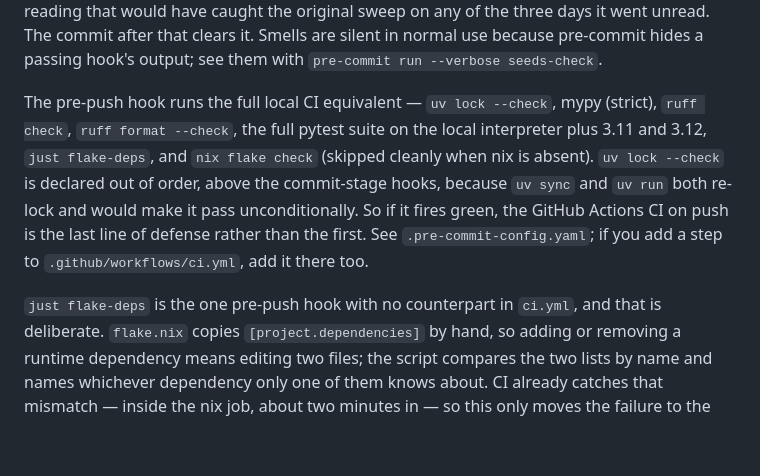
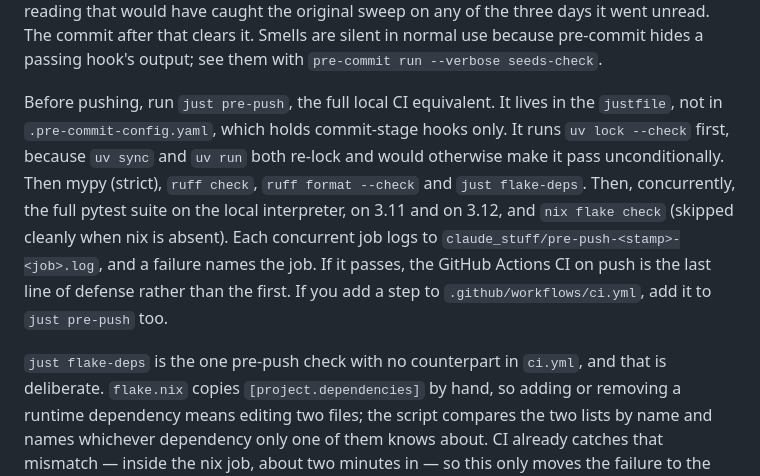
Before and after one commit to outcomesinsights/seeds, a Markdown page: CONTRIBUTING.md, the part around the change. Rendered like a GitHub page; blank space fills up the shorter version.

Commit message:
docs(contributing): the push gate is `just pre-push`, not a pre-commit hook
a0e7727 (seeds-29i) moved every pre-push check out of .pre-commit-config.yaml
into the justfile's `pre-push` recipe, and seeds-0o5 made its four test runs
concurrent. The paragraph still sent contributors to the pre-commit config.

Co-Authored-By: Claude Opus 5.5 <noreply@anthropic.com>

```diff
--- a/CONTRIBUTING.md
+++ b/CONTRIBUTING.md
@@ -165,16 +165,19 @@ the three days it went unread. The commit after that clears it. Smells are
 silent in normal use because pre-commit hides a passing hook's output; see them
 with `pre-commit run --verbose seeds-check`.
 
-The pre-push hook runs the full local CI equivalent — `uv lock --check`, mypy
-(strict), `ruff check`, `ruff format --check`, the full pytest suite on the local
-interpreter plus 3.11 and 3.12, `just flake-deps`, and `nix flake check`
-(skipped cleanly when nix is absent). `uv lock --check` is declared out of order, above the commit-stage
-hooks, because `uv sync` and `uv run` both re-lock and would make it pass
-unconditionally. So if it fires green, the GitHub Actions CI on push is the last
-line of defense rather than the first. See `.pre-commit-config.yaml`; if you add a step to
-`.github/workflows/ci.yml`, add it there too.
+Before pushing, run `just pre-push`, the full local CI equivalent. It lives in
+the `justfile`, not in `.pre-commit-config.yaml`, which holds commit-stage hooks
+only. It runs `uv lock --check` first, because `uv sync` and `uv run` both
+re-lock and would otherwise make it pass unconditionally. Then mypy (strict),
+`ruff check`, `ruff format --check` and `just flake-deps`. Then, concurrently,
+the full pytest suite on the local interpreter, on 3.11 and on 3.12, and
+`nix flake check` (skipped cleanly when nix is absent). Each concurrent job logs
+to `claude_stuff/pre-push-<stamp>-<job>.log`, and a failure names the job. If it
+passes, the GitHub Actions CI on push is the last line of defense rather than
+the first. If you add a step to `.github/workflows/ci.yml`, add it to
+`just pre-push` too.
 
-`just flake-deps` is the one pre-push hook with no counterpart in `ci.yml`, and
+`just flake-deps` is the one pre-push check with no counterpart in `ci.yml`, and
 that is deliberate. `flake.nix` copies `[project.dependencies]` by hand, so
 adding or removing a runtime dependency means editing two files; the script
 compares the two lists by name and names whichever dependency only one of them
```
